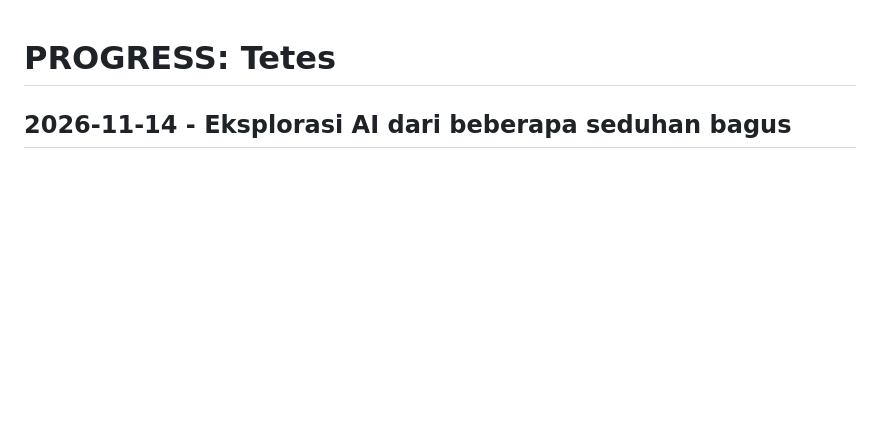
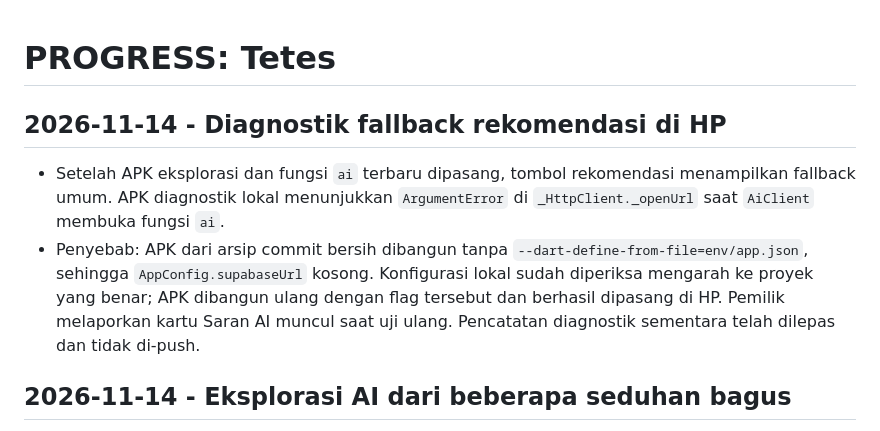
Before and after one commit to mukhtarhakm/tetes, a Markdown page: docs/PROGRESS.md, the part around the change. GitHub-like rendering; blank space fills up the shorter version.

Commit message:
Document AI APK build configuration fix

```diff
--- a/docs/PROGRESS.md
+++ b/docs/PROGRESS.md
@@ -1,4 +1,8 @@
 # PROGRESS: Tetes
+
+## 2026-11-14 - Diagnostik fallback rekomendasi di HP
+- Setelah APK eksplorasi dan fungsi `ai` terbaru dipasang, tombol rekomendasi menampilkan fallback umum. APK diagnostik lokal menunjukkan `ArgumentError` di `_HttpClient._openUrl` saat `AiClient` membuka fungsi `ai`.
+- Penyebab: APK dari arsip commit bersih dibangun tanpa `--dart-define-from-file=env/app.json`, sehingga `AppConfig.supabaseUrl` kosong. Konfigurasi lokal sudah diperiksa mengarah ke proyek yang benar; APK dibangun ulang dengan flag tersebut dan berhasil dipasang di HP. Pemilik melaporkan kartu Saran AI muncul saat uji ulang. Pencatatan diagnostik sementara telah dilepas dan tidak di-push.
 
 ## 2026-11-14 - Eksplorasi AI dari beberapa seduhan bagus
 - Atur Seduh tetap memuat pengaturan terbaik sebagai titik awal. Riwayat untuk rekomendasi kini memilih satu seduhan yang ditandai terbaik dan empat seduhan aktif berskor tertinggi lain pada biji terpilih; target waktu dan air tiap tahap ikut dikirim. Diagnosa tetap memakai riwayat ringkas.
```
